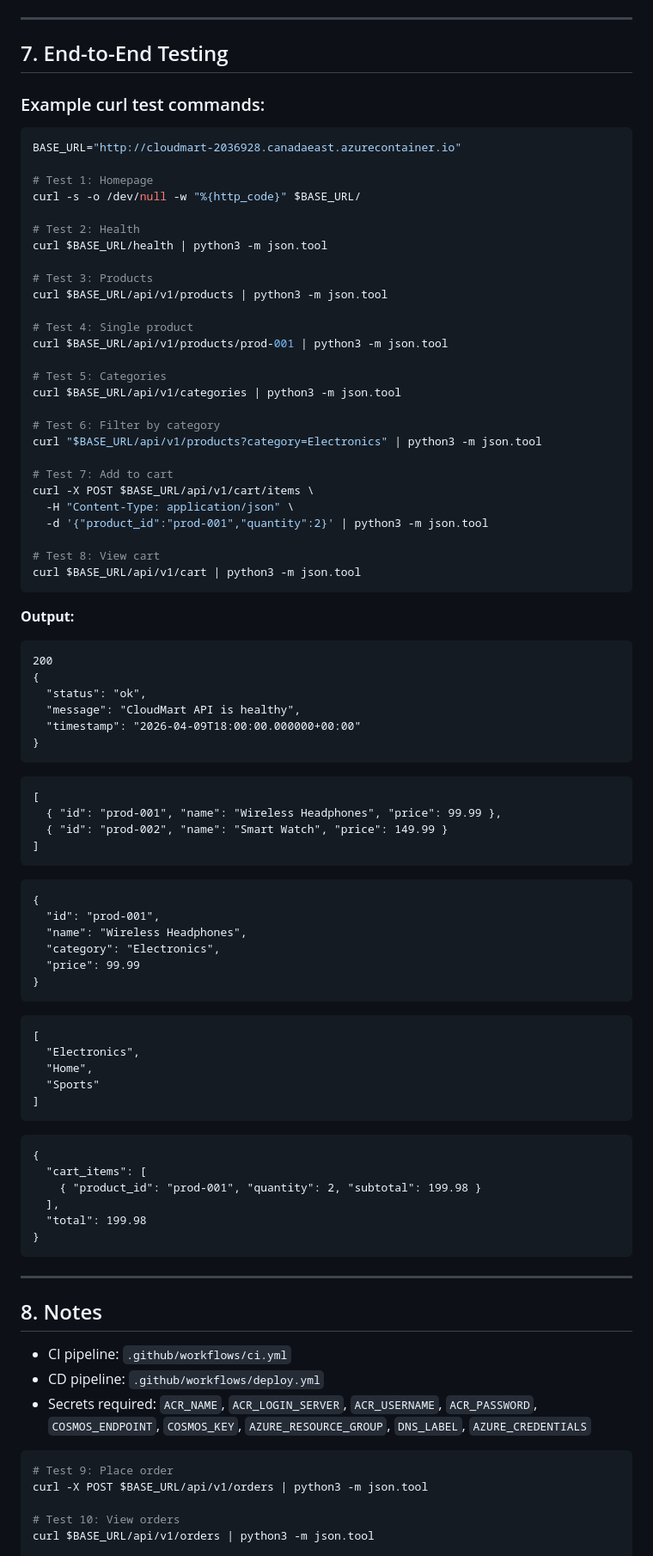
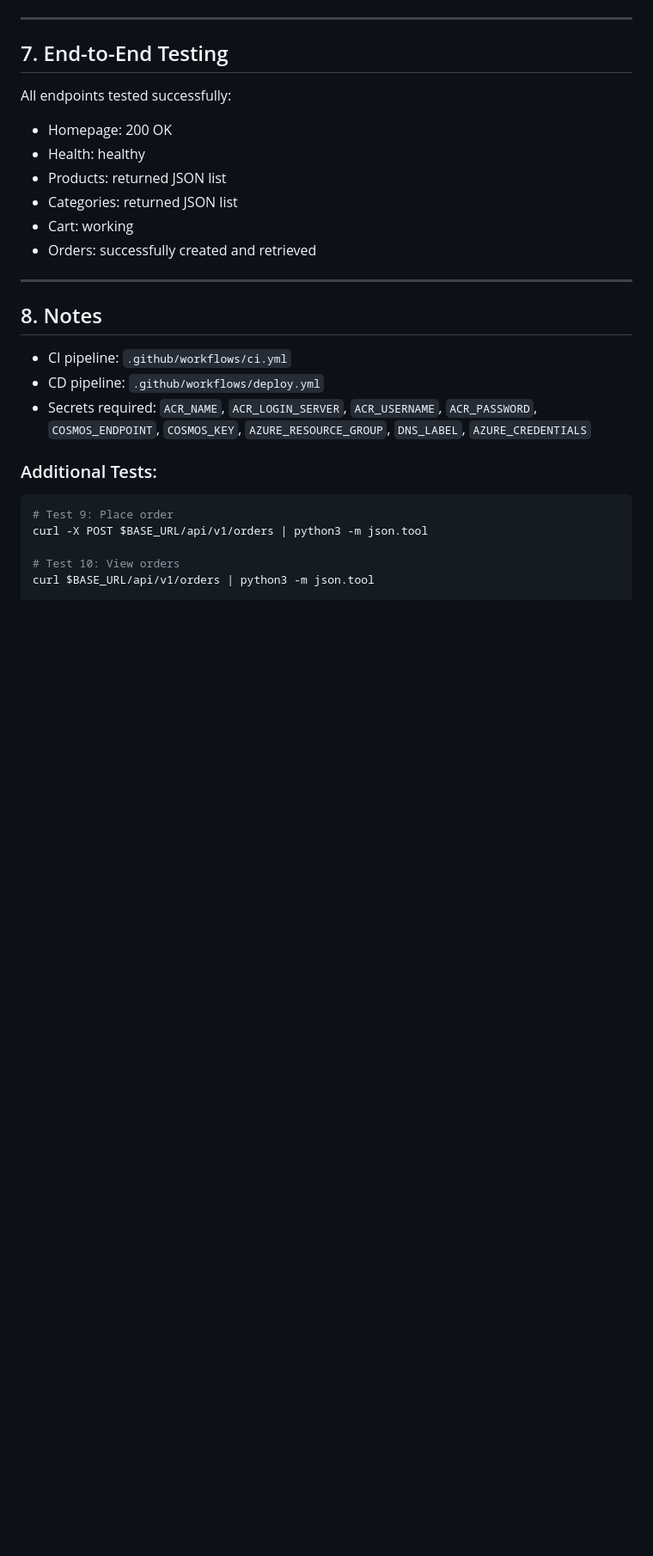
Before and after one commit to yjchang61/CSP451-milestone3, a Markdown page: submission.md, the part around one of its changes. Shown at 86% size. Rendered like a GitHub page; blank space fills up the shorter version.

Commit message:
fix: update submission and deploy workflow

````diff
--- a/submission.md
+++ b/submission.md
@@ -139,80 +142,13 @@ az container show --resource-group Student-RG-2036928 --name cloudmart-app -o ta
 
 ## 7. End-to-End Testing
 
-### Example curl test commands:
-
-```bash
-BASE_URL="http://cloudmart-2036928.canadaeast.azurecontainer.io"
-
-# Test 1: Homepage
-curl -s -o /dev/null -w "%{http_code}" $BASE_URL/
-
-# Test 2: Health
-curl $BASE_URL/health | python3 -m json.tool
-
-# Test 3: Products
-curl $BASE_URL/api/v1/products | python3 -m json.tool
-
-# Test 4: Single product
-curl $BASE_URL/api/v1/products/prod-001 | python3 -m json.tool
-
-# Test 5: Categories
-curl $BASE_URL/api/v1/categories | python3 -m json.tool
-
-# Test 6: Filter by category
-curl "$BASE_URL/api/v1/products?category=Electronics" | python3 -m json.tool
-
-# Test 7: Add to cart
-curl -X POST $BASE_URL/api/v1/cart/items \
-  -H "Content-Type: application/json" \
-  -d '{"product_id":"prod-001","quantity":2}' | python3 -m json.tool
-
-# Test 8: View cart
-curl $BASE_URL/api/v1/cart | python3 -m json.tool
-```
-
-**Output:**
-```
-200
-{
-  "status": "ok",
-  "message": "CloudMart API is healthy",
-  "timestamp": "2026-04-09T18:00:00.000000+00:00"
-}
-```
-
-```
-[
-  { "id": "prod-001", "name": "Wireless Headphones", "price": 99.99 },
-  { "id": "prod-002", "name": "Smart Watch", "price": 149.99 }
-]
-```
-
-```
-{
-  "id": "prod-001",
-  "name": "Wireless Headphones",
-  "category": "Electronics",
-  "price": 99.99
-}
-```
-
-```
-[
-  "Electronics",
-  "Home",
-  "Sports"
-]
-```
-
-```
-{
-  "cart_items": [
-    { "product_id": "prod-001", "quantity": 2, "subtotal": 199.98 }
-  ],
-  "total": 199.98
-}
-```
+All endpoints tested successfully:
+- Homepage: 200 OK
+- Health: healthy
+- Products: returned JSON list
+- Categories: returned JSON list
+- Cart: working
+- Orders: successfully created and retrieved
 
 ---
 
@@ -221,6 +157,8 @@ curl $BASE_URL/api/v1/cart | python3 -m json.tool
 - CI pipeline: `.github/workflows/ci.yml`
 - CD pipeline: `.github/workflows/deploy.yml`
 - Secrets required: `ACR_NAME`, `ACR_LOGIN_SERVER`, `ACR_USERNAME`, `ACR_PASSWORD`, `COSMOS_ENDPOINT`, `COSMOS_KEY`, `AZURE_RESOURCE_GROUP`, `DNS_LABEL`, `AZURE_CREDENTIALS`
+
+### Additional Tests:
 
 ```bash
 # Test 9: Place order
````
Also changed, not shown: other parts of submission.md (+25 -20 lines).
